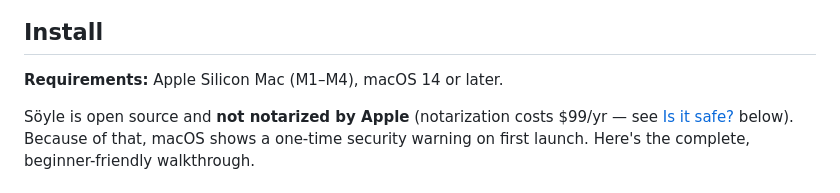
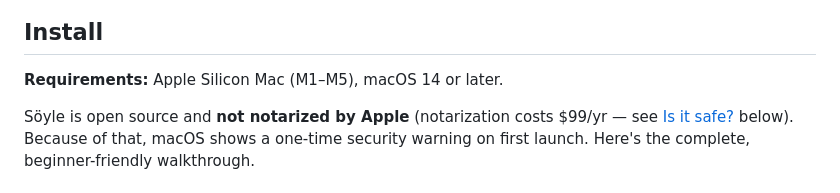
Before and after one commit to ashish8485/talkink, a Markdown page: README.md, the part around the change. Rendered like a GitHub page.

Commit message:
docs: support range Apple Silicon M1–M5 (M5 shipped Oct 2025 / Mar 2026)
Co-Authored-By: Claude Opus 4.8 <noreply@anthropic.com>

```diff
--- a/README.md
+++ b/README.md
@@ -52,7 +52,7 @@ A floating pill (NVIDIA green) shows the state: recording → transcribing → d
 
 ## Install
 
-**Requirements:** Apple Silicon Mac (M1–M4), macOS 14 or later.
+**Requirements:** Apple Silicon Mac (M1–M5), macOS 14 or later.
 
 Söyle is open source and **not notarized by Apple** (notarization costs $99/yr — see
 [Is it safe?](#is-it-safe) below). Because of that, macOS shows a one-time security warning
```
